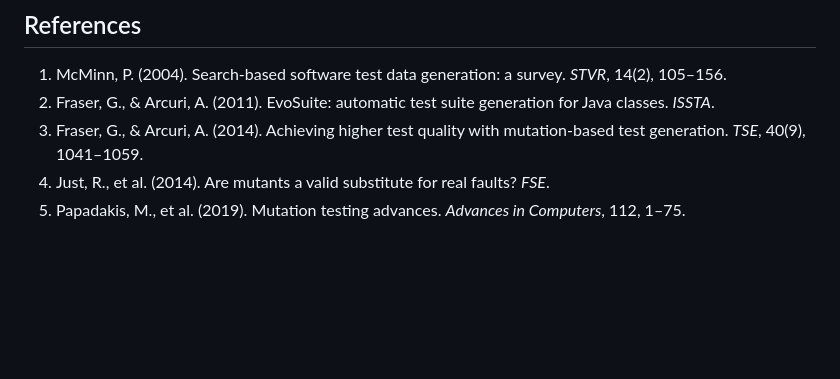
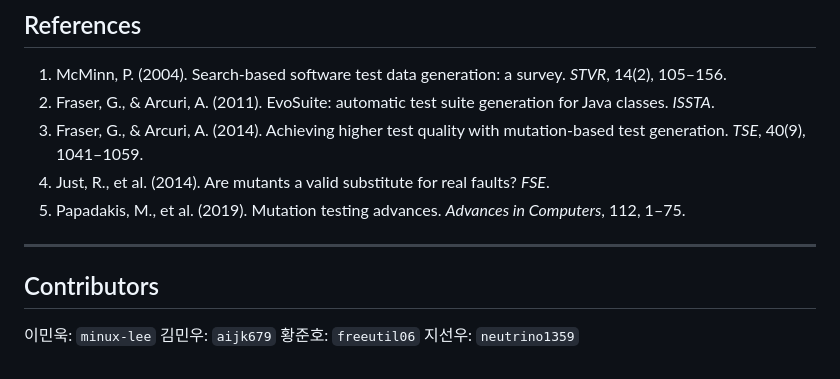
Before and after one commit to minux-lee/CS453-team6, a Markdown page: README.md, the part around the change. Rendered like a GitHub page; blank space fills up the shorter version.

Commit message:
Add contributors section to README.md

```diff
--- a/README.md
+++ b/README.md
@@ -204,3 +204,12 @@ Prints per-class best configs and the pooled honest summary (MS/entropy deltas,
 3. Fraser, G., & Arcuri, A. (2014). Achieving higher test quality with mutation-based test generation. *TSE*, 40(9), 1041–1059.
 4. Just, R., et al. (2014). Are mutants a valid substitute for real faults? *FSE*.
 5. Papadakis, M., et al. (2019). Mutation testing advances. *Advances in Computers*, 112, 1–75.
+
+---
+
+## Contributors
+
+이민욱: `minux-lee`
+김민우: `aijk679`
+황준호: `freeutil06`
+지선우: `neutrino1359`
```
